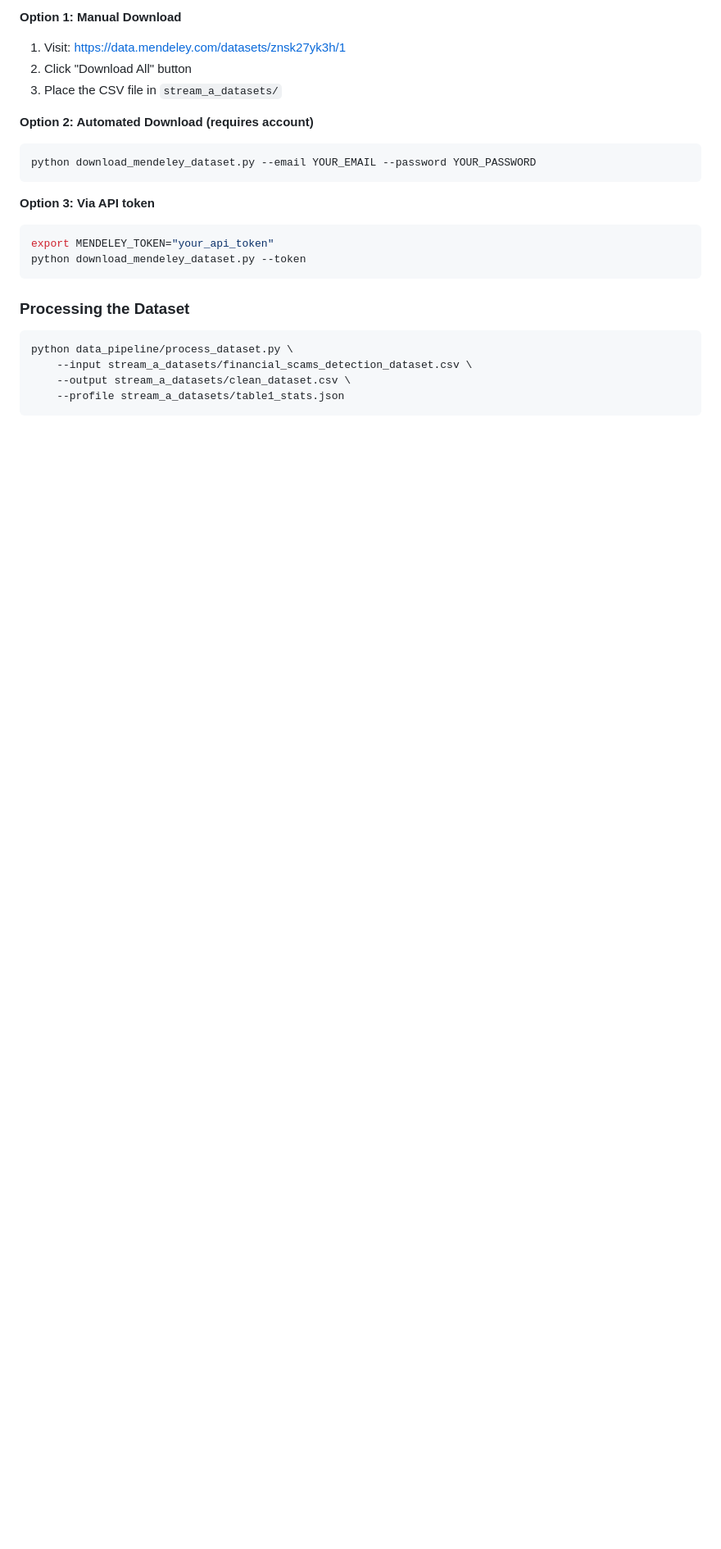
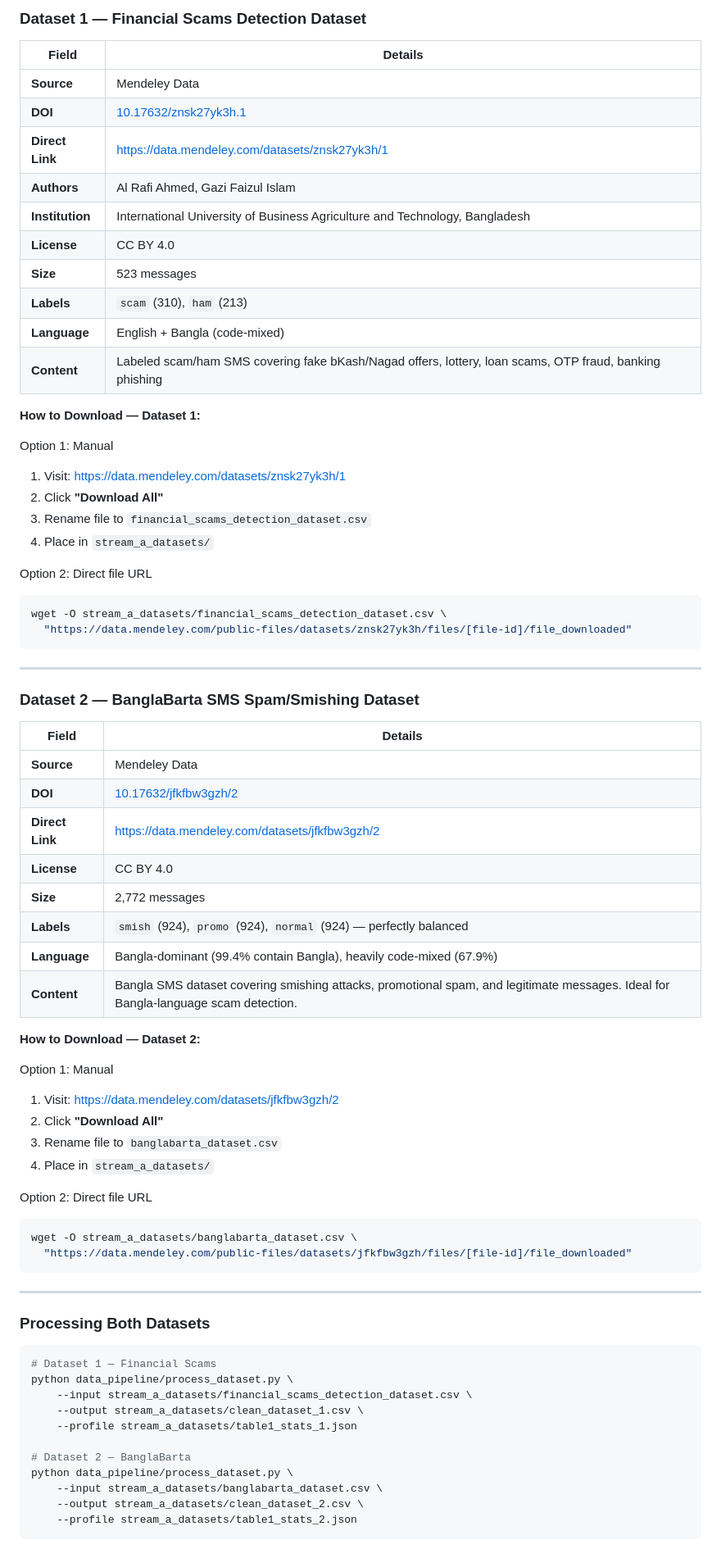
Before and after one commit to mrahm65/MFS-Scam-Spectrum-Research-Project, a Markdown page: README.md, the part around one of its changes. Shown at 82% size. Rendered like a GitHub page; blank space fills up the shorter version.

````diff
--- a/README.md
+++ b/README.md
@@ -94,26 +103,77 @@ mfs_scam_research/
 
-**Option 1: Manual Download**
+### Dataset 1 — Financial Scams Detection Dataset
+
+| Field | Details |
+|-------|---------|
+| **Source** | Mendeley Data |
+| **DOI** | [10.17632/znsk27yk3h.1](https://data.mendeley.com/datasets/znsk27yk3h/1) |
+| **Direct Link** | https://data.mendeley.com/datasets/znsk27yk3h/1 |
+| **Authors** | Al Rafi Ahmed, Gazi Faizul Islam |
+| **Institution** | International University of Business Agriculture and Technology, Bangladesh |
+| **License** | CC BY 4.0 |
+| **Size** | 523 messages |
+| **Labels** | `scam` (310), `ham` (213) |
+| **Language** | English + Bangla (code-mixed) |
+| **Content** | Labeled scam/ham SMS covering fake bKash/Nagad offers, lottery, loan scams, OTP fraud, banking phishing |
+
+**How to Download — Dataset 1:**
+
+Option 1: Manual
 1. Visit: https://data.mendeley.com/datasets/znsk27yk3h/1
-2. Click "Download All" button
-3. Place the CSV file in `stream_a_datasets/`
+2. Click **"Download All"**
+3. Rename file to `financial_scams_detection_dataset.csv`
+4. Place in `stream_a_datasets/`
 
-**Option 2: Automated Download (requires account)**
+Option 2: Direct file URL
 ```bash
-python download_mendeley_dataset.py --email YOUR_EMAIL --password YOUR_PASSWORD
+wget -O stream_a_datasets/financial_scams_detection_dataset.csv \
+  "https://data.mendeley.com/public-files/datasets/znsk27yk3h/files/[file-id]/file_downloaded"
 ```
 
-**Option 3: Via API token**
+---
+
+### Dataset 2 — BanglaBarta SMS Spam/Smishing Dataset
+
+| Field | Details |
+|-------|---------|
+| **Source** | Mendeley Data |
+| **DOI** | [10.17632/jfkfbw3gzh/2](https://data.mendeley.com/datasets/jfkfbw3gzh/2) |
+| **Direct Link** | https://data.mendeley.com/datasets/jfkfbw3gzh/2 |
+| **License** | CC BY 4.0 |
+| **Size** | 2,772 messages |
+| **Labels** | `smish` (924), `promo` (924), `normal` (924) — perfectly balanced |
+| **Language** | Bangla-dominant (99.4% contain Bangla), heavily code-mixed (67.9%) |
+| **Content** | Bangla SMS dataset covering smishing attacks, promotional spam, and legitimate messages. Ideal for Bangla-language scam detection. |
+
+**How to Download — Dataset 2:**
+
+Option 1: Manual
+1. Visit: https://data.mendeley.com/datasets/jfkfbw3gzh/2
+2. Click **"Download All"**
+3. Rename file to `banglabarta_dataset.csv`
+4. Place in `stream_a_datasets/`
+
+Option 2: Direct file URL
 ```bash
-export MENDELEY_TOKEN="your_api_token"
-python download_mendeley_dataset.py --token
+wget -O stream_a_datasets/banglabarta_dataset.csv \
+  "https://data.mendeley.com/public-files/datasets/jfkfbw3gzh/files/[file-id]/file_downloaded"
 ```
 
-### Processing the Dataset
+---
+
+### Processing Both Datasets
 
 ```bash
+# Dataset 1 — Financial Scams
 python data_pipeline/process_dataset.py \
     --input stream_a_datasets/financial_scams_detection_dataset.csv \
-    --output stream_a_datasets/clean_dataset.csv \
-    --profile stream_a_datasets/table1_stats.json
+    --output stream_a_datasets/clean_dataset_1.csv \
+    --profile stream_a_datasets/table1_stats_1.json
+
+# Dataset 2 — BanglaBarta
+python data_pipeline/process_dataset.py \
+    --input stream_a_datasets/banglabarta_dataset.csv \
+    --output stream_a_datasets/clean_dataset_2.csv \
+    --profile stream_a_datasets/table1_stats_2.json
 ```
 
````
Also changed, not shown: other parts of README.md (+207 -283 lines).
